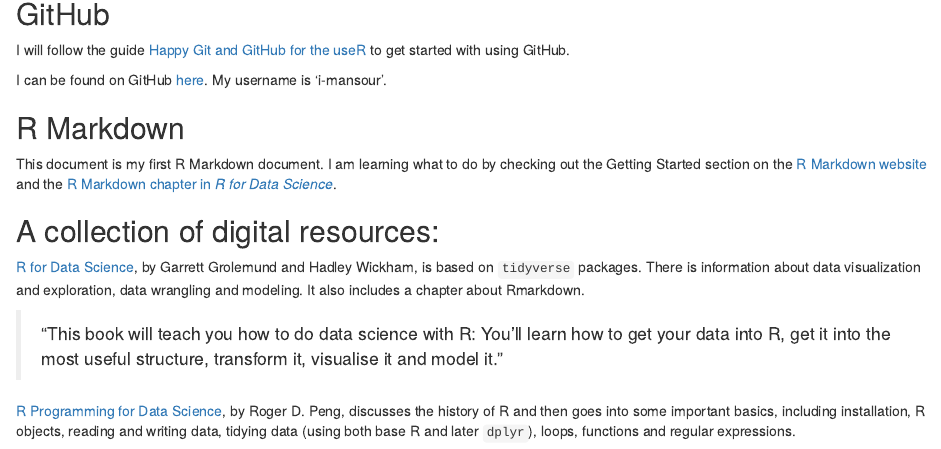
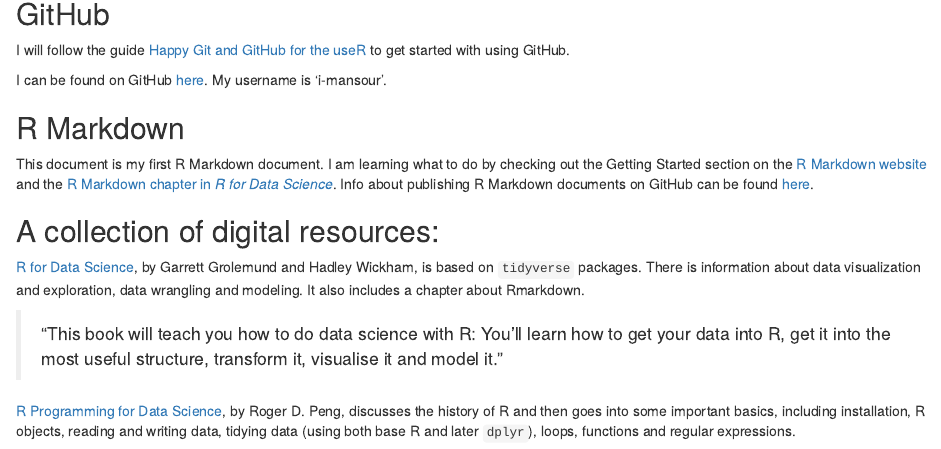
Before and after one commit to i-mansour/initialization, an R Markdown document (R_resources_organization.Rmd): the page in a window 1100 px wide, from 700 px down. Rendered offline with R 4.5, knitr and Pandoc, with nearby package versions.

Commit message:
Commit from RStudio - added a link to resource page re: publishing an R Markdown document on GitHub

```diff
--- a/R_resources_organization.Rmd
+++ b/R_resources_organization.Rmd
@@ -49,7 +49,7 @@
 
 ## R Markdown
 
-This document is my first R Markdown document. I am learning what to do by checking out the Getting Started section on the  [R Markdown website](http://rmarkdown.rstudio.com) and the [R Markdown chapter in *R for Data Science*](https://r4ds.had.co.nz/r-markdown.html).
+This document is my first R Markdown document. I am learning what to do by checking out the Getting Started section on the  [R Markdown website](http://rmarkdown.rstudio.com) and the [R Markdown chapter in *R for Data Science*](https://r4ds.had.co.nz/r-markdown.html). Info about publishing R Markdown documents on GitHub can be found [here](https://resources.github.com/whitepapers/github-and-rstudio/).
 
 
 ## A collection of digital resources:
```
